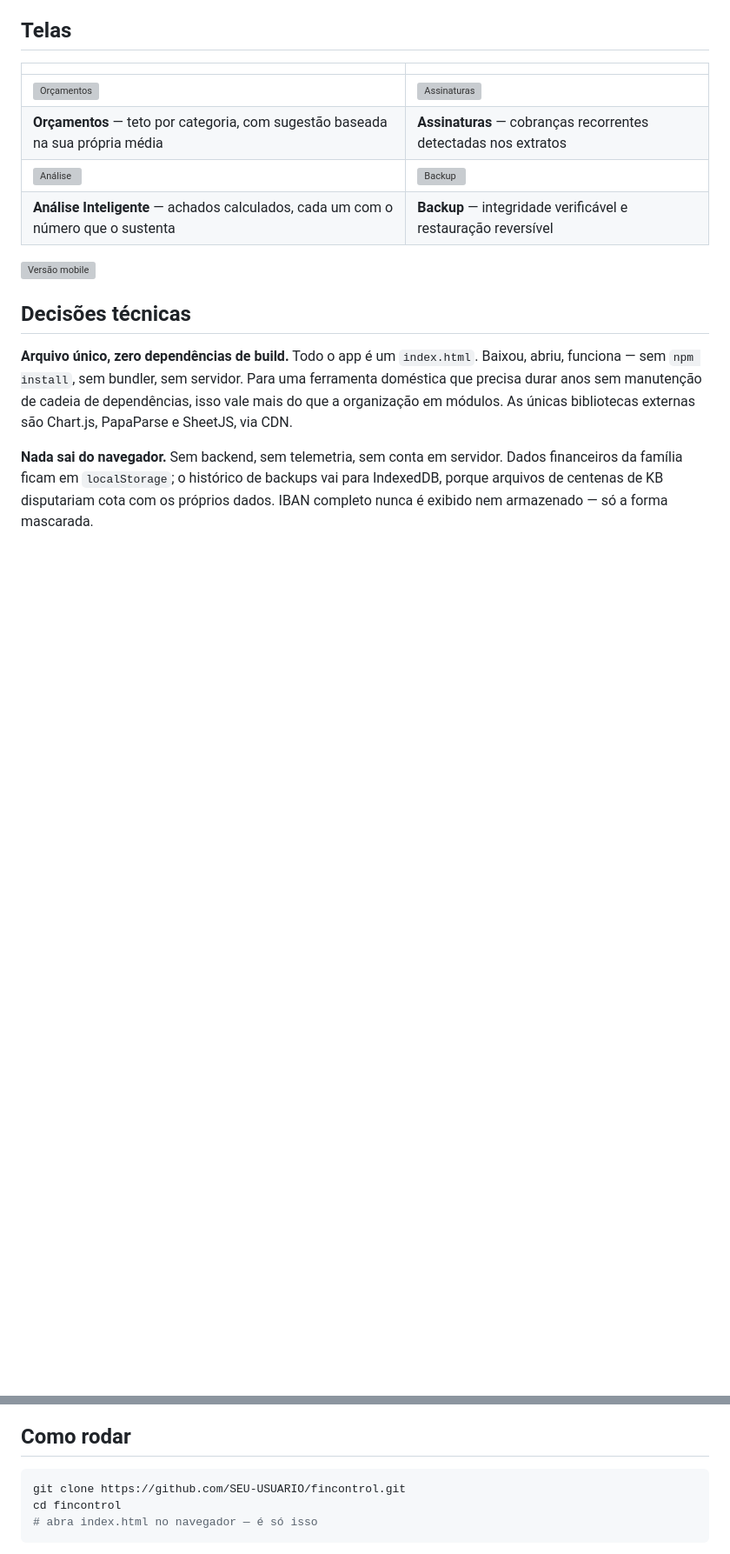
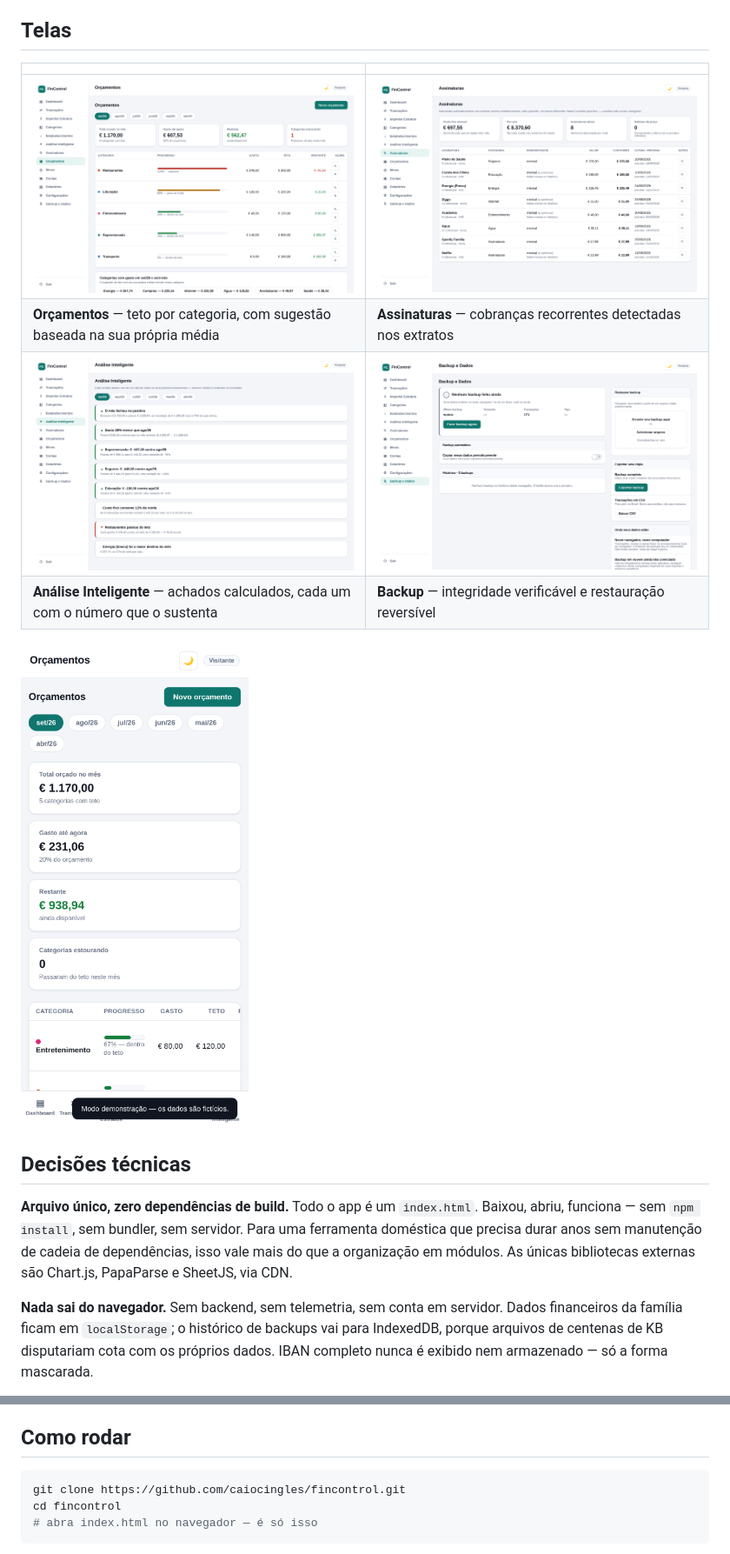
Before and after one commit to caiocingles/fincontrol, a Markdown page: README.md, 2 parts joined by grey strips. Shown at 87% size. GitHub-like rendering; blank space fills up the shorter version; grey boxes are pictures that could not be loaded.

Commit message:
erro na captura de imagens do app.

````diff
--- a/README.md
+++ b/README.md
@@ -56,12 +56,12 @@ antes de qualquer restauração e opção de desfazer.
 
 | | |
 |---|---|
-| ![Orçamentos](docs/orcamentos.png) | ![Assinaturas](docs/assinaturas.png) |
+| ![Orçamentos](orcamentos.png) | ![Assinaturas](assinaturas.png) |
 | **Orçamentos** — teto por categoria, com sugestão baseada na sua própria média | **Assinaturas** — cobranças recorrentes detectadas nos extratos |
-| ![Análise](docs/analise.png) | ![Backup](docs/backup.png) |
+| ![Análise](analise.png) | ![Backup](backup.png) |
 | **Análise Inteligente** — achados calculados, cada um com o número que o sustenta | **Backup** — integridade verificável e restauração reversível |
 
-<img src="docs/mobile.png" width="300" alt="Versão mobile">
+<img src="mobile.png" width="300" alt="Versão mobile">
 
 ## Decisões técnicas
 
@@ -101,7 +101,7 @@ avisam, na própria tela, que organizam mas não protegem.
 ## Como rodar
 
 ```bash
-git clone https://github.com/SEU-USUARIO/fincontrol.git
+git clone https://github.com/caiocingles/fincontrol.git
 cd fincontrol
 # abra index.html no navegador — é só isso
 ```
````
Also changed, not shown: other parts of README.md (+2 -2 lines).
